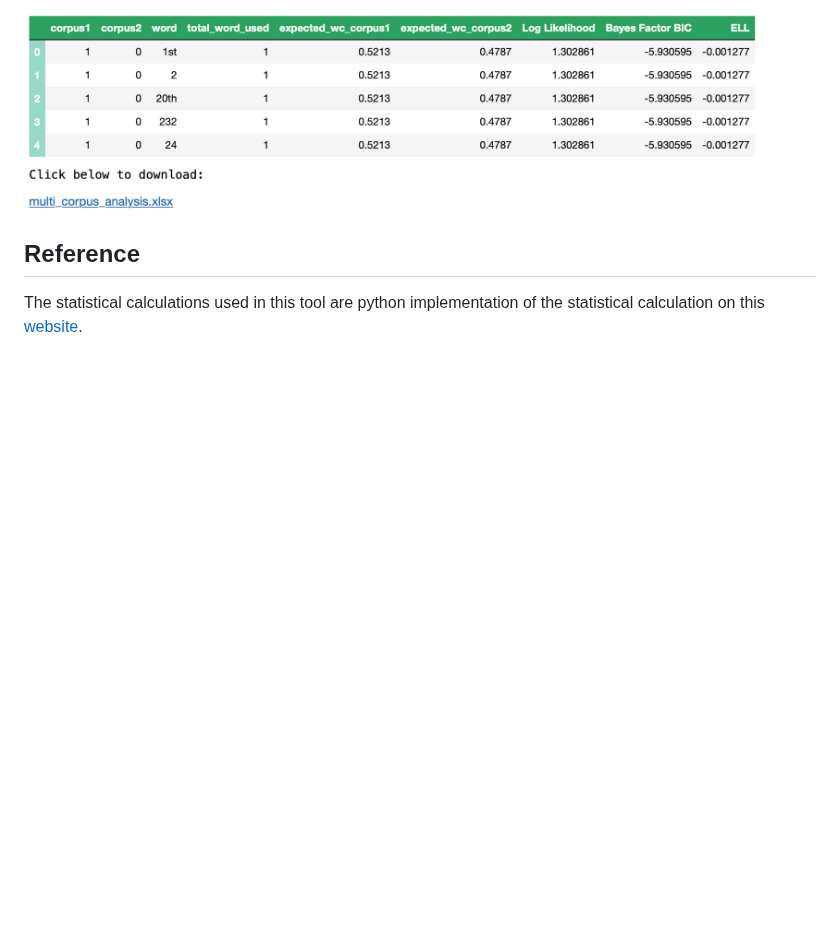
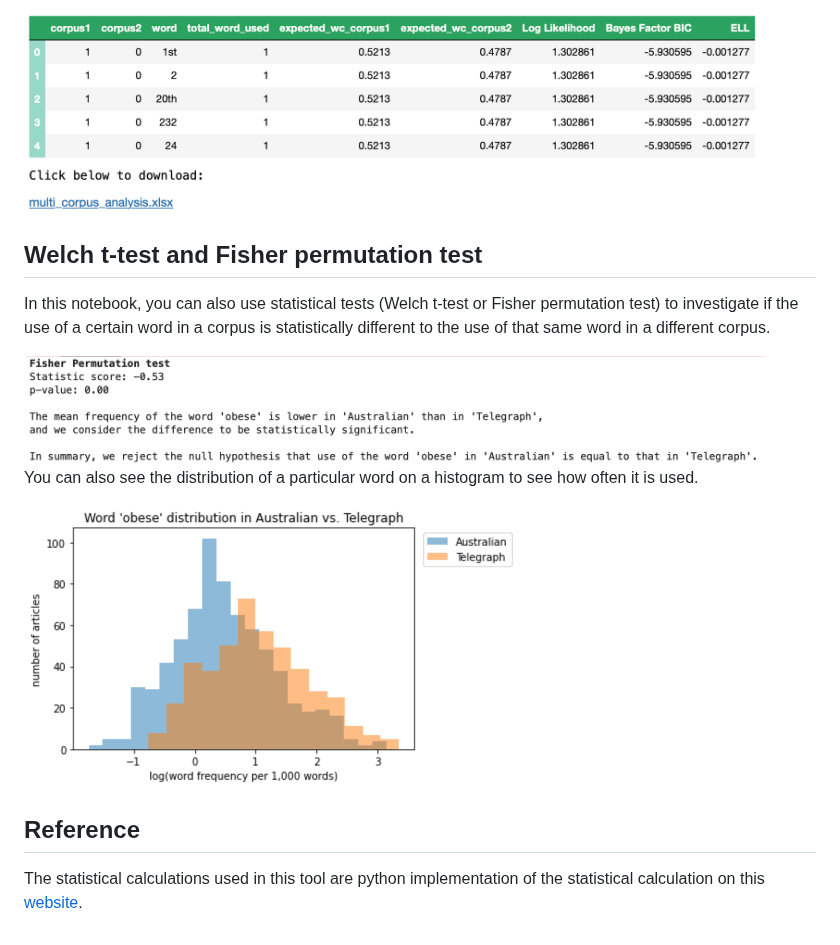
Before and after one commit to Australian-Text-Analytics-Platform/keywords-analysis, a Markdown page: README.md, the part around the change. Drawn GitHub-style; pictures changed too: img/dist_plot.png (added), img/fisher_test.png (added); blank space fills up the shorter version.

```diff
--- a/README.md
+++ b/README.md
@@ -38,5 +38,14 @@ You also have the option to save your analysis onto an excel spreadsheet and dow
 
 <img width='740' src='./img/table_1.png'/>
 
+## Welch t-test and Fisher permutation test
+In this notebook, you can also use statistical tests (Welch t-test or Fisher permutation test) to investigate if the use of a certain word in a corpus is statistically different to the use of that same word in a different corpus.
+
+<img width='740' src='./img/fisher_test.png'/>
+
+You can also see the distribution of a particular word on a histogram to see how often it is used.
+
+<img width='500' src='./img/dist_plot.png'/>
+
 ## Reference
 The statistical calculations used in this tool are python implementation of the statistical calculation on this [website](https://ucrel.lancs.ac.uk/llwizard.html).
```
